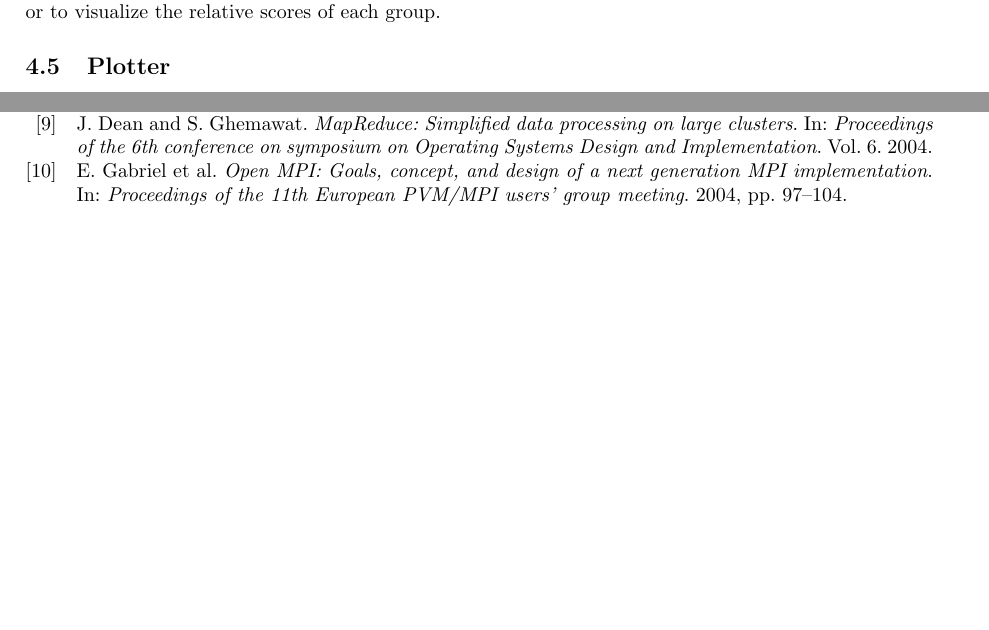
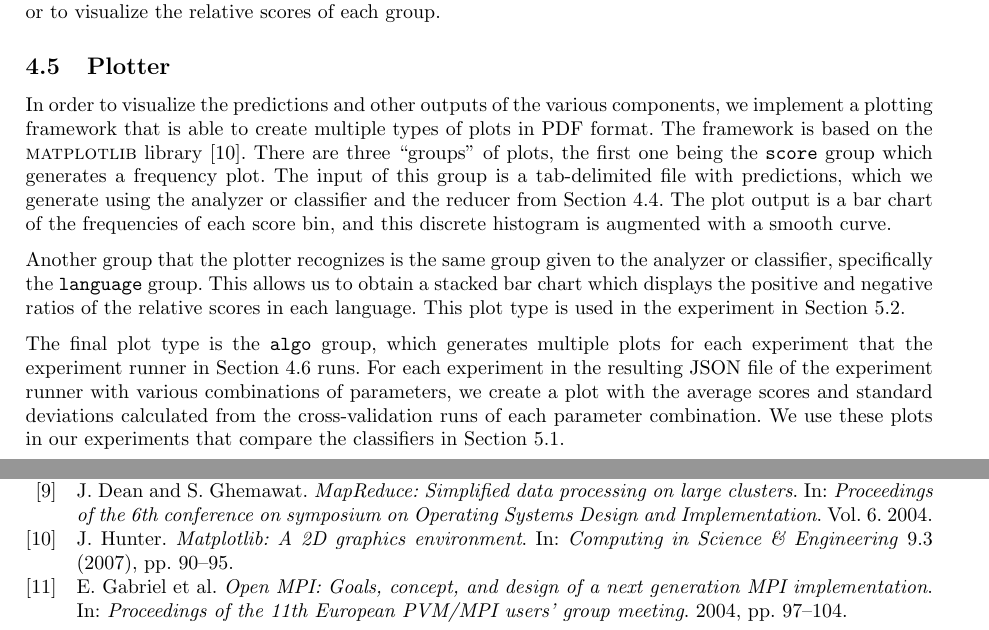
Before and after one commit to timvandermeij/sentiment-analysis, a LaTeX paper (Report/Report.tex): two parts of pages 6 and 9 of 16, joined at a grey line, cut so that both start at the same text, the shorter picture padded with empty space. Compiled offline with pdfLaTeX.

Commit message:
Report: Added Plotter section in implementation
The implementation section is now complete.

```diff
--- a/Report/Report.tex
+++ b/Report/Report.tex
@@ -457,12 +457,32 @@ score in the file, and the output is then also sorted on those scores. In case
 of groups, the input is sorted on each group value first, thus the frequency
 counts also happen per group and per score. This makes it possible to plot the
 counts in a frequency plot or to visualize the relative scores of each group.
-% TODO: Example
 
 \subsection{Plotter}\label{sec:plotter}
-% TODO: Explain which kinds of plots the framework can produce and
-% what the input and output are.
-\ldots
+In order to visualize the predictions and other outputs of the various
+components, we implement a plotting framework that is able to create multiple
+types of plots in PDF format. The framework is based on the \textsc{matplotlib}
+library~\cite{hunter2007matplotlib}. There are three ``groups'' of plots, the
+first one being the \texttt{score} group which generates a frequency plot. The
+input of this group is a tab-delimited file with predictions, which we generate
+using the analyzer or classifier and the reducer from
+Section~\ref{sec:reducer}. The plot output is a bar chart of the frequencies of
+each score bin, and this discrete histogram is augmented with a smooth curve.
+
+Another group that the plotter recognizes is the same group given to the
+analyzer or classifier, specifically the \texttt{language} group. This allows
+us to obtain a stacked bar chart which displays the positive and negative
+ratios of the relative scores in each language. This plot type is used in the
+experiment in Section~\ref{sec:sentiment-analysis-per-language}.
+
+The final plot type is the \texttt{algo} group, which generates multiple plots
+for each experiment that the experiment runner in
+Section~\ref{sec:experiment-runner} runs. For each experiment in the resulting
+JSON file of the experiment runner with various combinations of parameters, we
+create a plot with the average scores and standard deviations calculated from
+the cross-validation runs of each parameter combination. We use these plots in
+our experiments that compare the classifiers in
+Section~\ref{sec:most-accurate-classifier}.
 
 \subsection{Experiment runner}\label{sec:experiment-runner}
 Determining the best classifier to use from the \textsc{scikit-learn} toolkit is
```
Also changed, not shown: Report/Report.bib (+10 -0 lines).
